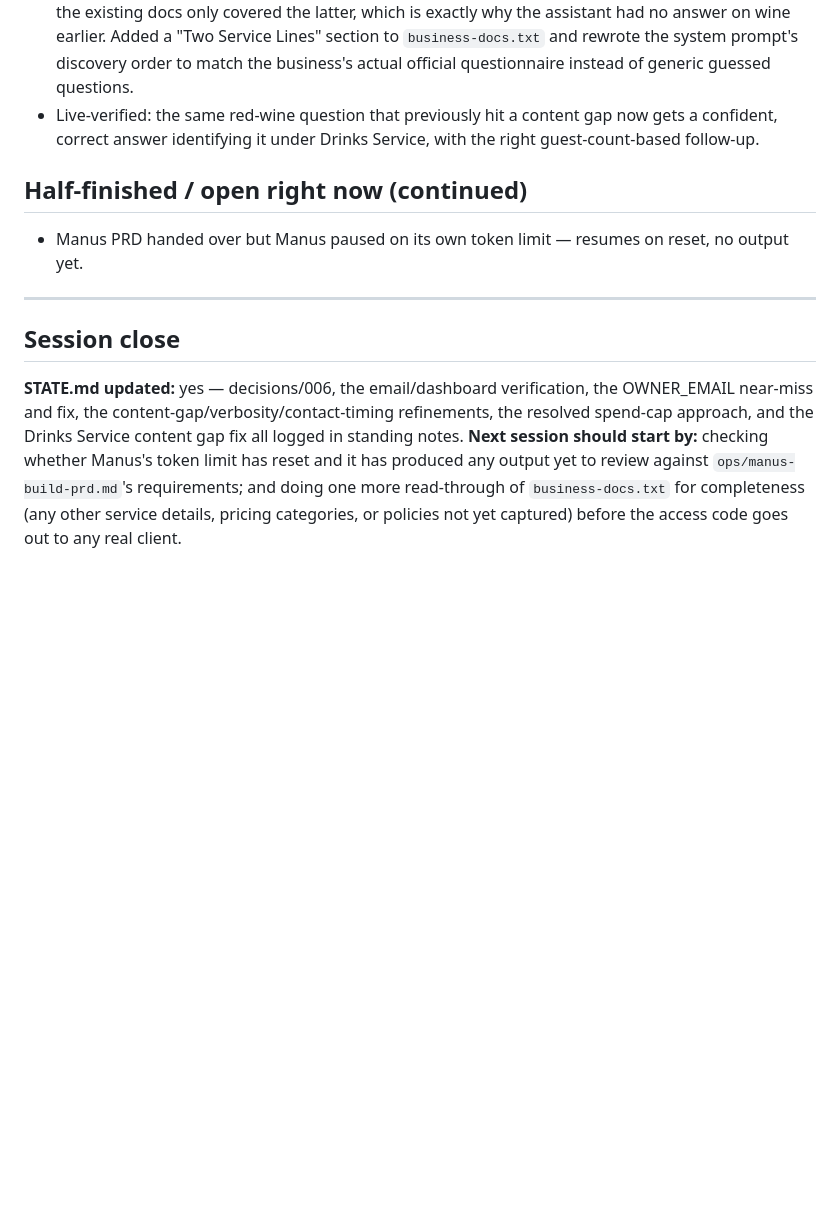
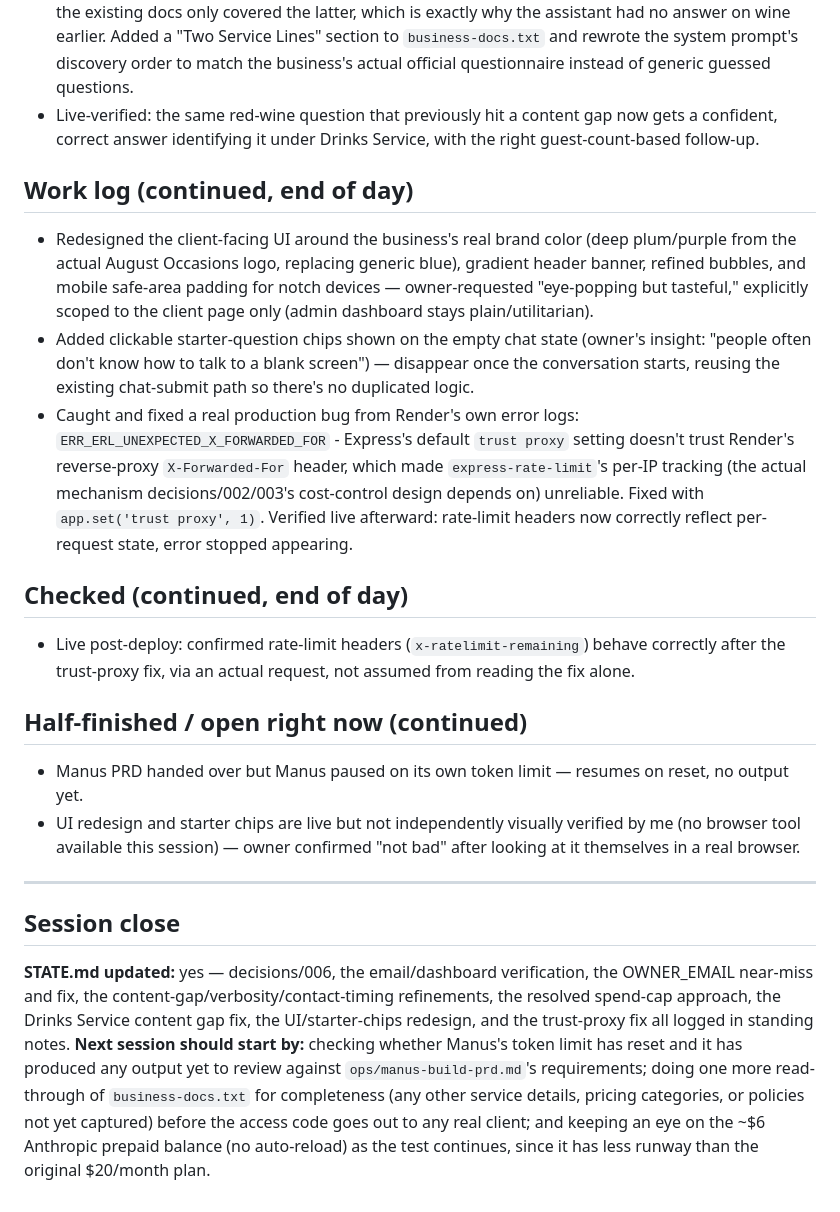
Before and after one commit to Daa7314/smb-qa-agent, a Markdown page: sessions/2026-07-28-a.md, the part around the change. GitHub-like rendering; blank space fills up the shorter version.

Commit message:
Session close: log UI redesign, starter chips, and trust-proxy fix

```diff
--- a/sessions/2026-07-28-a.md
+++ b/sessions/2026-07-28-a.md
@@ -88,11 +88,20 @@ Resolve how to put the prototype's UI in front of the pilot partner's real clien
 - Resolved the three untracked reference images: added to `.gitignore` (kept local, never committed). Reviewing the previously-unopened "Sample questions" image (confirmed no PII first) surfaced a real content gap: the business has a second service line, "Drinks Service" (soft drinks, water, malt, wine, beer, champagne - quoted per guest), entirely separate from "Cocktail Service" (quoted per glass) - the existing docs only covered the latter, which is exactly why the assistant had no answer on wine earlier. Added a "Two Service Lines" section to `business-docs.txt` and rewrote the system prompt's discovery order to match the business's actual official questionnaire instead of generic guessed questions.
 - Live-verified: the same red-wine question that previously hit a content gap now gets a confident, correct answer identifying it under Drinks Service, with the right guest-count-based follow-up.
 
+## Work log (continued, end of day)
+- Redesigned the client-facing UI around the business's real brand color (deep plum/purple from the actual August Occasions logo, replacing generic blue), gradient header banner, refined bubbles, and mobile safe-area padding for notch devices — owner-requested "eye-popping but tasteful," explicitly scoped to the client page only (admin dashboard stays plain/utilitarian).
+- Added clickable starter-question chips shown on the empty chat state (owner's insight: "people often don't know how to talk to a blank screen") — disappear once the conversation starts, reusing the existing chat-submit path so there's no duplicated logic.
+- Caught and fixed a real production bug from Render's own error logs: `ERR_ERL_UNEXPECTED_X_FORWARDED_FOR` - Express's default `trust proxy` setting doesn't trust Render's reverse-proxy `X-Forwarded-For` header, which made `express-rate-limit`'s per-IP tracking (the actual mechanism decisions/002/003's cost-control design depends on) unreliable. Fixed with `app.set('trust proxy', 1)`. Verified live afterward: rate-limit headers now correctly reflect per-request state, error stopped appearing.
+
+## Checked (continued, end of day)
+- Live post-deploy: confirmed rate-limit headers (`x-ratelimit-remaining`) behave correctly after the trust-proxy fix, via an actual request, not assumed from reading the fix alone.
+
 ## Half-finished / open right now (continued)
 - Manus PRD handed over but Manus paused on its own token limit — resumes on reset, no output yet.
+- UI redesign and starter chips are live but not independently visually verified by me (no browser tool available this session) — owner confirmed "not bad" after looking at it themselves in a real browser.
 
 ---
 
 ## Session close
-**STATE.md updated:** yes — decisions/006, the email/dashboard verification, the OWNER_EMAIL near-miss and fix, the content-gap/verbosity/contact-timing refinements, the resolved spend-cap approach, and the Drinks Service content gap fix all logged in standing notes.
-**Next session should start by:** checking whether Manus's token limit has reset and it has produced any output yet to review against `ops/manus-build-prd.md`'s requirements; and doing one more read-through of `business-docs.txt` for completeness (any other service details, pricing categories, or policies not yet captured) before the access code goes out to any real client.
+**STATE.md updated:** yes — decisions/006, the email/dashboard verification, the OWNER_EMAIL near-miss and fix, the content-gap/verbosity/contact-timing refinements, the resolved spend-cap approach, the Drinks Service content gap fix, the UI/starter-chips redesign, and the trust-proxy fix all logged in standing notes.
+**Next session should start by:** checking whether Manus's token limit has reset and it has produced any output yet to review against `ops/manus-build-prd.md`'s requirements; doing one more read-through of `business-docs.txt` for completeness (any other service details, pricing categories, or policies not yet captured) before the access code goes out to any real client; and keeping an eye on the ~$6 Anthropic prepaid balance (no auto-reload) as the test continues, since it has less runway than the original $20/month plan.
```
Also changed, not shown: STATE.md (+2 -0 lines).
